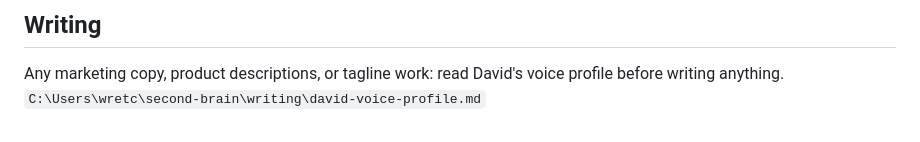
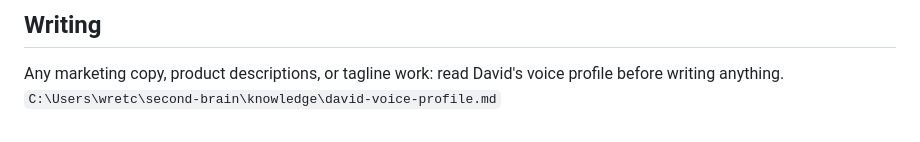
Before and after one commit to wretcher207/cab-rot-2, a Markdown page: CLAUDE.md, the part around the change. Drawn GitHub-style.

```diff
--- a/CLAUDE.md
+++ b/CLAUDE.md
@@ -87,4 +87,4 @@ Earlier notes here pointed at `../throatwire/` as a sibling. **No such repo exis
 
 ## Writing
 Any marketing copy, product descriptions, or tagline work: read David's voice profile before writing anything.
-`C:\Users\wretc\second-brain\writing\david-voice-profile.md`
+`C:\Users\wretc\second-brain\knowledge\david-voice-profile.md`
```
Also changed, not shown: AGENTS.md (+1 -1 lines).
